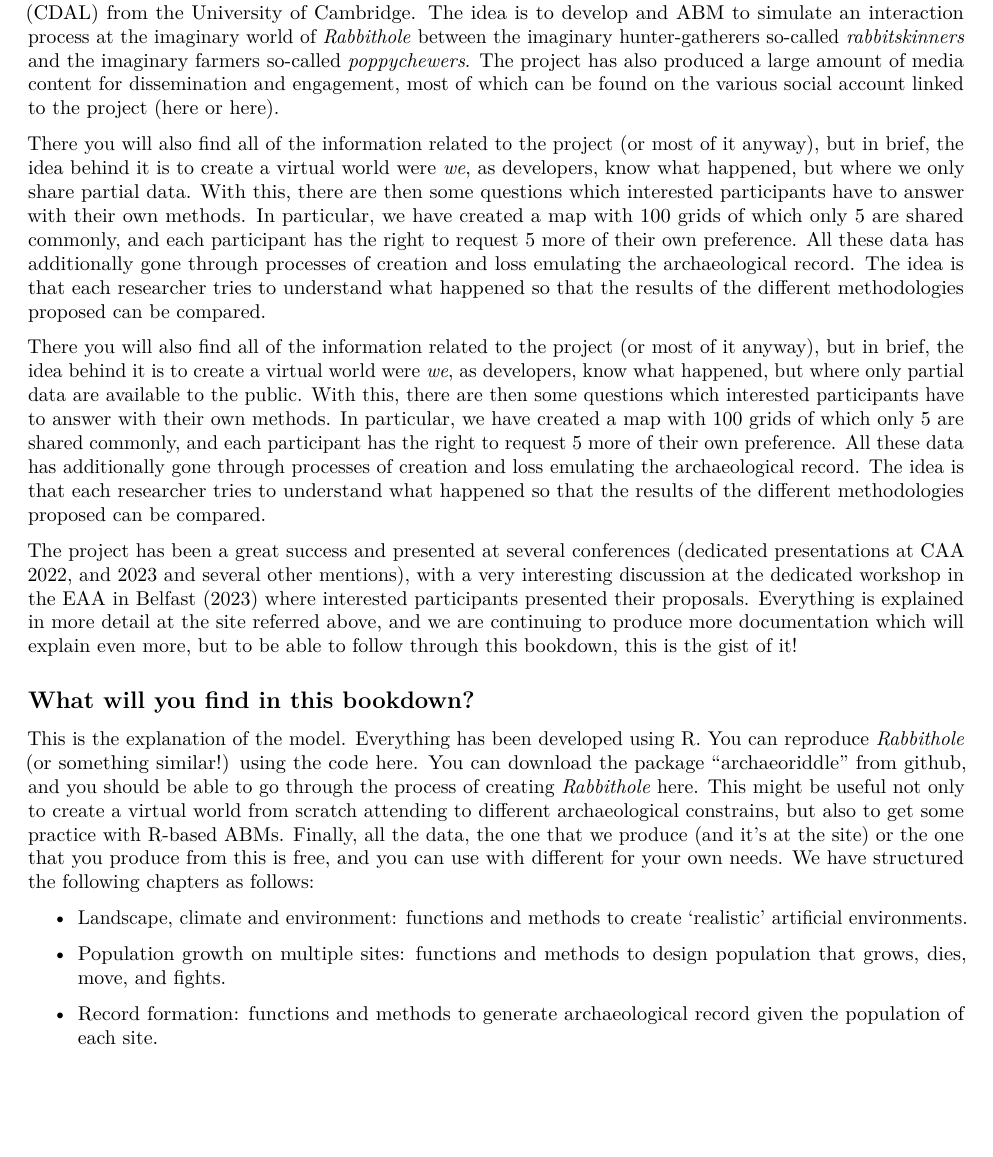
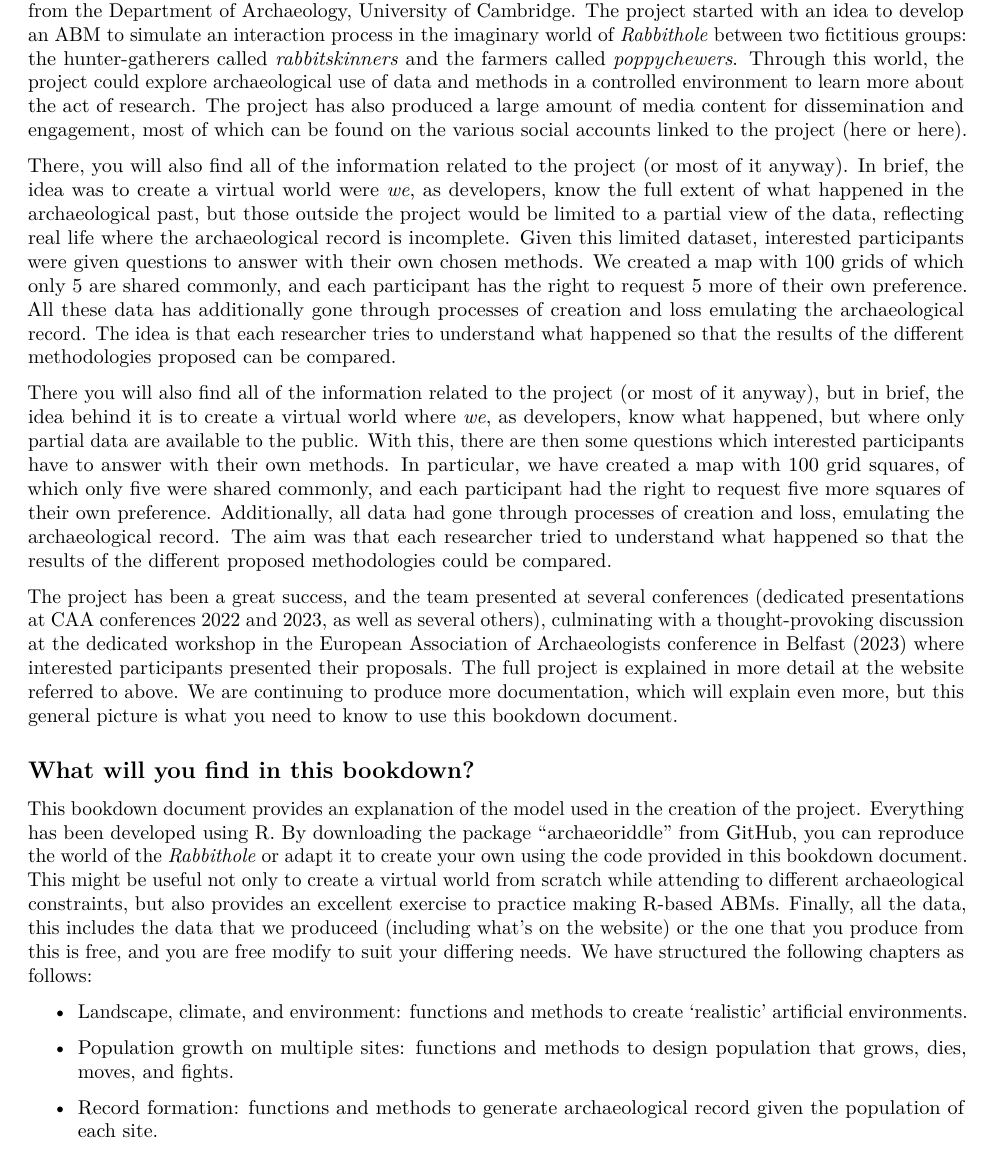
Before and after one commit to acortell3/archaeoriddle, an R Markdown document (doc/bookdown/01_Introduction.Rmd): part of page 1 of 2, cut so that both start at the same text, the shorter picture padded with empty space. Rendered offline with R 4.5, knitr and Pandoc, then LaTeX, with nearby package versions.

Commit message:
Editing 01_Introduction.Rmd
LMB. Proofreading and editing introduction

```diff
--- a/doc/bookdown/01_Introduction.Rmd
+++ b/doc/bookdown/01_Introduction.Rmd
@@ -9,23 +9,24 @@ output:
 # Introduction
 
 ## What is archaeoriddle?
-Archaeoriddle started as a collaborative project at the Computational and Digital Archaeology Laboratory (CDAL) from the University of Cambridge. The idea is to develop and ABM to simulate an interaction process at the imaginary world of *Rabbithole* between the imaginary hunter-gatherers so-called *rabbitskinners* and the imaginary farmers so-called *poppychewers*. The project has also produced a large amount of media content for dissemination and engagement, most of which can be found on the various social account linked to the project ([here](https://twitter.com/archaeoriddle/) or [here](https://fediscience.org/@archaeoriddle)).
+Archaeoriddle is a collaborative project at the Computational and Digital Archaeology Laboratory (CDAL) from the Department of Archaeology, University of Cambridge. The project started with an idea to develop an ABM to simulate an interaction process in the imaginary world of *Rabbithole* between two fictitious groups: the hunter-gatherers called *rabbitskinners* and the farmers called *poppychewers*. Through this world, the project could explore archaeological use of data and methods in a controlled environment to learn more about the act of research. The project has also produced a large amount of media content for dissemination and engagement, most of which can be found on the various social accounts linked to the project ([here](https://twitter.com/archaeoriddle/) or [here](https://fediscience.org/@archaeoriddle)).
 
 
-There you will also find all of the information related to the project (or most of it anyway), but in brief, the idea behind it is to create a virtual world were *we*, as developers, know what happened, but where we only share partial data. With this, there are then some questions which interested participants have to answer with their own methods. In particular, we have created a map with 100 grids of which only 5 are shared commonly, and each participant has the right to request 5 more of their own preference. All these data has additionally gone through processes of creation and loss emulating the archaeological record. The idea is that each researcher tries to understand what happened so that the results of the different methodologies proposed can be compared.
+There, you will also find all of the information related to the project (or most of it anyway). In brief, the idea was to create a virtual world were *we*, as developers, know the full extent of what happened in the archaeological past, but those outside the project would be limited to a partial view of the data, reflecting real life where the archaeological record is incomplete. Given this limited dataset, interested participants were given questions to answer with their own chosen methods. We created a map with 100 grids of which only 5 are shared commonly, and each participant has the right to request 5 more of their own preference. All these data has additionally gone through processes of creation and loss emulating the archaeological record. The idea is that each researcher tries to understand what happened so that the results of the different methodologies proposed can be compared.
 
 
-There you will also find all of the information related to the project (or most of it anyway), but in brief, the idea behind it is to create a virtual world were *we*, as developers, know what happened, but where only  partial data are available to the public. With this, there are then some questions which interested participants have to answer with their own methods. In particular, we have created a map with 100 grids of which only 5 are shared commonly, and each participant has the right to request 5 more of their own preference. All these data has additionally gone through processes of creation and loss emulating the archaeological record. The idea is that each researcher tries to understand what happened so that the results of the different methodologies proposed can be compared.
+There you will also find all of the information related to the project (or most of it anyway), but in brief, the idea behind it is to create a virtual world where *we*, as developers, know what happened, but where only  partial data are available to the public. With this, there are then some questions which interested participants have to answer with their own methods. In particular, we have created a map with 100 grid squares, of which only five were shared commonly, and each participant had the right to request five more squares of their own preference. Additionally, all data had gone through processes of creation and loss, emulating the archaeological record. The aim was that each researcher tried to understand what happened so that the results of the different proposed methodologies could be compared.
 
 
-The project has been a great success and presented at several conferences (dedicated presentations at CAA 2022, and 2023 and several other mentions), with a very interesting discussion at the dedicated workshop in the EAA in Belfast (2023) where interested participants presented their proposals. Everything is explained in more detail at the site referred above, and we are continuing to produce more documentation which will explain even more, but to be able to follow through this bookdown, this is the gist of it!
+The project has been a great success, and the team presented at several conferences (dedicated presentations at [CAA](https://uk.caa-international.org/) conferences 2022 and 2023, as well as several others), culminating with a thought-provoking discussion at the dedicated workshop in the European Association of Archaeologists conference in Belfast (2023) where interested participants presented their proposals. The full project is explained in more detail at the website referred to above. We are continuing to produce more documentation, which will explain even more, but this general picture is what you need to know to use this bookdown document.
+
 
 ## What will you find in this bookdown?
-This is the explanation of the model. Everything has been developed using R. You can reproduce *Rabbithole* (or something similar!) using the code here. You can download the package "archaeoriddle" from github, and you should be able to go through the process of creating *Rabbithole* here. This might be useful not only to create a virtual world from scratch attending to different archaeological constrains, but also to get some practice with R-based ABMs. Finally, all the data, the one that we produce (and it's at the site) or the one that you produce from this is free, and you can use with different for your own needs. We have structured the following chapters as follows:
+This bookdown document provides an explanation of the model used in the creation of the project. Everything has been developed using R. By downloading the package "archaeoriddle" from GitHub, you can reproduce the world of the *Rabbithole* or adapt it to create your own using the code provided in this bookdown document. This might be useful not only to create a virtual world from scratch while attending to different archaeological constraints, but also provides an excellent exercise to practice making R-based ABMs. Finally, all the data, this includes the data that we produceed (including what's on the website) or the one that you produce from this is free, and you are free modify to suit your differing needs. We have structured the following chapters as follows:
 
--   Landscape, climate and environment: functions and methods to create 'realistic' artificial environments.
+-   Landscape, climate, and environment: functions and methods to create 'realistic' artificial environments.
 
--   Population growth on multiple sites: functions and methods to design population that grows, dies, move, and fights.
+-   Population growth on multiple sites: functions and methods to design population that grows, dies, moves, and fights.
 
 -   Record formation: functions and methods to generate archaeological record given the population of each site.
 
```
Also changed, not shown: doc/bookdown/01_Introduction.Rmd (8 more changed lines).
